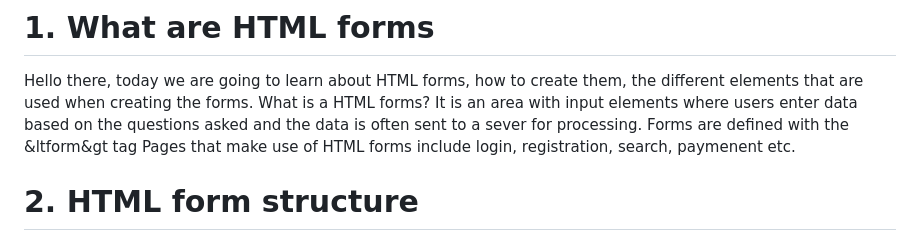
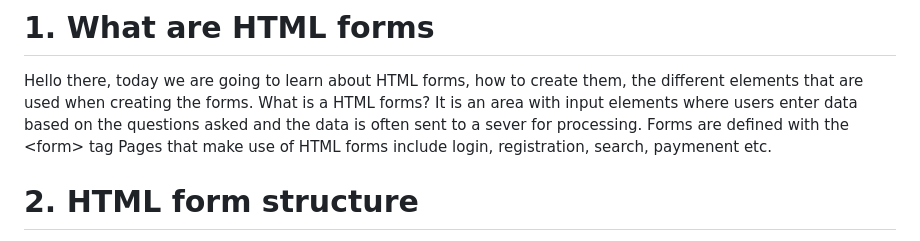
Before and after one commit to AKW-MAX/index.html, a Markdown page: README.md, the part around the change. GitHub-like rendering.

```diff
--- a/README.md
+++ b/README.md
@@ -1,7 +1,7 @@
 # 1. What are HTML forms
 Hello there, today we are going to learn about HTML forms, how to create them, the different elements that are used when creating the forms.
 What is a HTML forms? It is an area with input elements where users enter data based on the questions asked and the data is often sent to a sever for processing.
-Forms are defined with the &ltform&gt tag
+Forms are defined with the &lt;form&gt; tag
 Pages that make use of HTML forms include login, registration, search, paymenent etc.
 # 2. HTML form structure
 As we have said the HTML forms are defined by the &lt;form&gt; tag which has an opening and closing tag.
```
